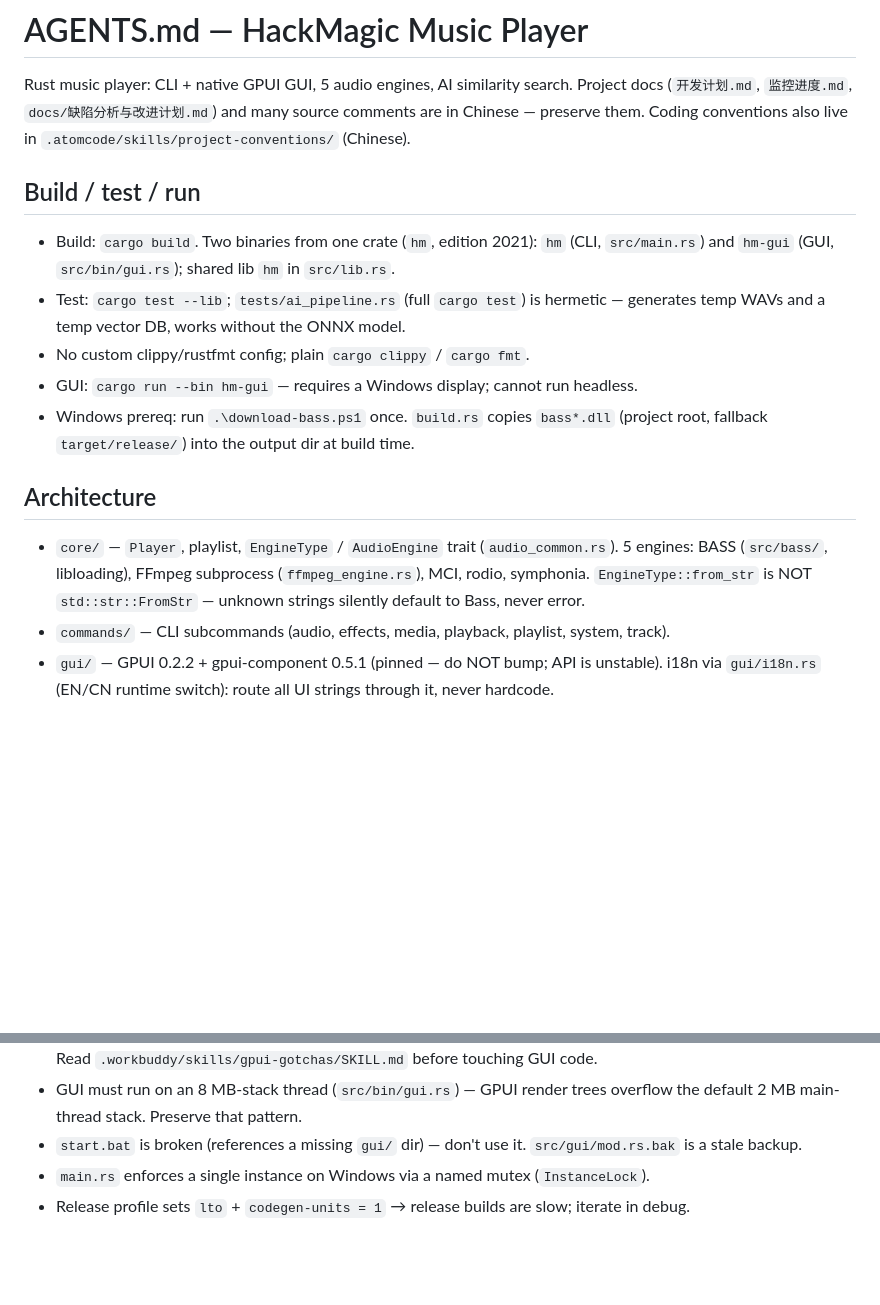
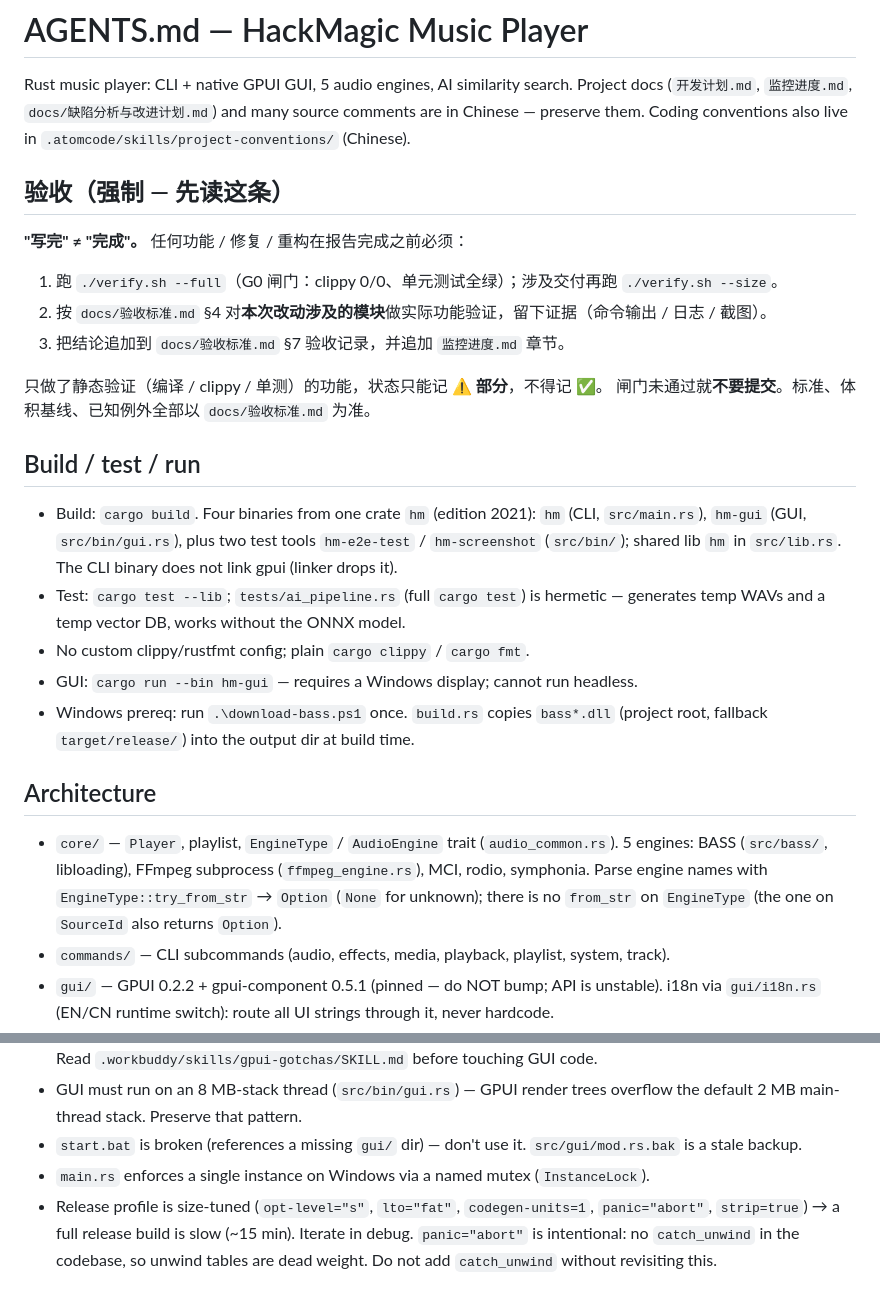
Before and after one commit to hackmagic/hackmagic-music, a Markdown page: AGENTS.md, 2 parts joined by grey strips. Rendered like a GitHub page; blank space fills up the shorter version.

Commit message:
docs(agents): 写入强制验收流程，校正 AGENTS.md 中与代码不符的描述
- 新增「验收（强制 — 先读这条）」：写完 ≠ 完成，必须先跑 ./verify.sh --full，
  再按 docs/验收标准.md §4 做本次改动涉及模块的功能实测并留证据，
  结论追加 docs/验收标准.md §7 与 监控进度.md；仅静态验证只能记 ⚠️ 部分。
- 二进制从 2 个改为 4 个（hm / hm-gui / hm-e2e-test / hm-screenshot）。
- EngineType 解析描述改为 try_from_str → Option（from_str 已不存在，
   SourceId 的 from_str 同样返回 Option）。
- Release profile 描述补全 opt-level="s" / lto="fat" / codegen-units=1 /
  panic="abort" / strip=true，并说明 panic="abort" 是有意的（无 catch_unwind，勿加）。

```diff
--- a/AGENTS.md
+++ b/AGENTS.md
@@ -2,9 +2,20 @@
 
 Rust music player: CLI + native GPUI GUI, 5 audio engines, AI similarity search. Project docs (`开发计划.md`, `监控进度.md`, `docs/缺陷分析与改进计划.md`) and many source comments are in Chinese — preserve them. Coding conventions also live in `.atomcode/skills/project-conventions/` (Chinese).
 
+## 验收（强制 — 先读这条）
+
+**"写完" ≠ "完成"。** 任何功能 / 修复 / 重构在报告完成之前必须：
+
+1. 跑 `./verify.sh --full`（G0 闸门：clippy 0/0、单元测试全绿）；涉及交付再跑 `./verify.sh --size`。
+2. 按 `docs/验收标准.md` §4 对**本次改动涉及的模块**做实际功能验证，留下证据（命令输出 / 日志 / 截图）。
+3. 把结论追加到 `docs/验收标准.md` §7 验收记录，并追加 `监控进度.md` 章节。
+
+只做了静态验证（编译 / clippy / 单测）的功能，状态只能记 **⚠️ 部分**，不得记 ✅。
+闸门未通过就**不要提交**。标准、体积基线、已知例外全部以 `docs/验收标准.md` 为准。
+
 ## Build / test / run
 
-- Build: `cargo build`. Two binaries from one crate (`hm`, edition 2021): `hm` (CLI, `src/main.rs`) and `hm-gui` (GUI, `src/bin/gui.rs`); shared lib `hm` in `src/lib.rs`.
+- Build: `cargo build`. Four binaries from one crate `hm` (edition 2021): `hm` (CLI, `src/main.rs`), `hm-gui` (GUI, `src/bin/gui.rs`), plus two test tools `hm-e2e-test` / `hm-screenshot` (`src/bin/`); shared lib `hm` in `src/lib.rs`. The CLI binary does not link gpui (linker drops it).
 - Test: `cargo test --lib`; `tests/ai_pipeline.rs` (full `cargo test`) is hermetic — generates temp WAVs and a temp vector DB, works without the ONNX model.
 - No custom clippy/rustfmt config; plain `cargo clippy` / `cargo fmt`.
 - GUI: `cargo run --bin hm-gui` — requires a Windows display; cannot run headless.
@@ -12,7 +23,7 @@ Rust music player: CLI + native GPUI GUI, 5 audio engines, AI similarity search.
 
 ## Architecture
 
-- `core/` — `Player`, playlist, `EngineType` / `AudioEngine` trait (`audio_common.rs`). 5 engines: BASS (`src/bass/`, libloading), FFmpeg subprocess (`ffmpeg_engine.rs`), MCI, rodio, symphonia. `EngineType::from_str` is NOT `std::str::FromStr` — unknown strings silently default to Bass, never error.
+- `core/` — `Player`, playlist, `EngineType` / `AudioEngine` trait (`audio_common.rs`). 5 engines: BASS (`src/bass/`, libloading), FFmpeg subprocess (`ffmpeg_engine.rs`), MCI, rodio, symphonia. Parse engine names with `EngineType::try_from_str` → `Option` (`None` for unknown); there is no `from_str` on `EngineType` (the one on `SourceId` also returns `Option`).
 - `commands/` — CLI subcommands (audio, effects, media, playback, playlist, system, track).
 - `gui/` — GPUI 0.2.2 + gpui-component 0.5.1 (pinned — do NOT bump; API is unstable). i18n via `gui/i18n.rs` (EN/CN runtime switch): route all UI strings through it, never hardcode.
 - `config.rs` — TOML config (`toml` crate). `vecdb/` and `models/` are generated and gitignored (LanceDB + ONNX embedding).
@@ -29,4 +40,4 @@ Rust music player: CLI + native GPUI GUI, 5 audio engines, AI similarity search.
 - GUI must run on an 8 MB-stack thread (`src/bin/gui.rs`) — GPUI render trees overflow the default 2 MB main-thread stack. Preserve that pattern.
 - `start.bat` is broken (references a missing `gui/` dir) — don't use it. `src/gui/mod.rs.bak` is a stale backup.
 - `main.rs` enforces a single instance on Windows via a named mutex (`InstanceLock`).
-- Release profile sets `lto` + `codegen-units = 1` → release builds are slow; iterate in debug.
+- Release profile is size-tuned (`opt-level="s"`, `lto="fat"`, `codegen-units=1`, `panic="abort"`, `strip=true`) → a full release build is slow (~15 min). Iterate in debug. `panic="abort"` is intentional: no `catch_unwind` in the codebase, so unwind tables are dead weight. Do not add `catch_unwind` without revisiting this.
```
